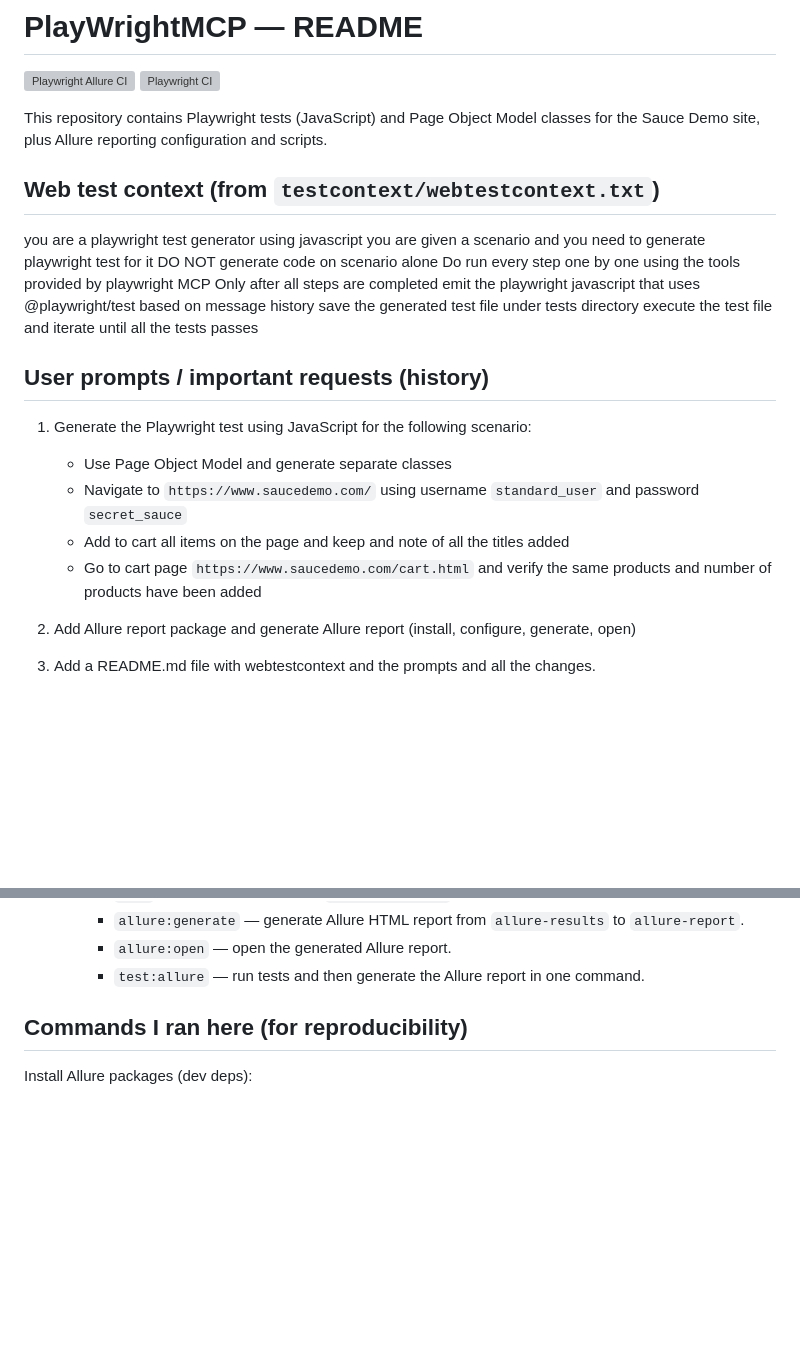
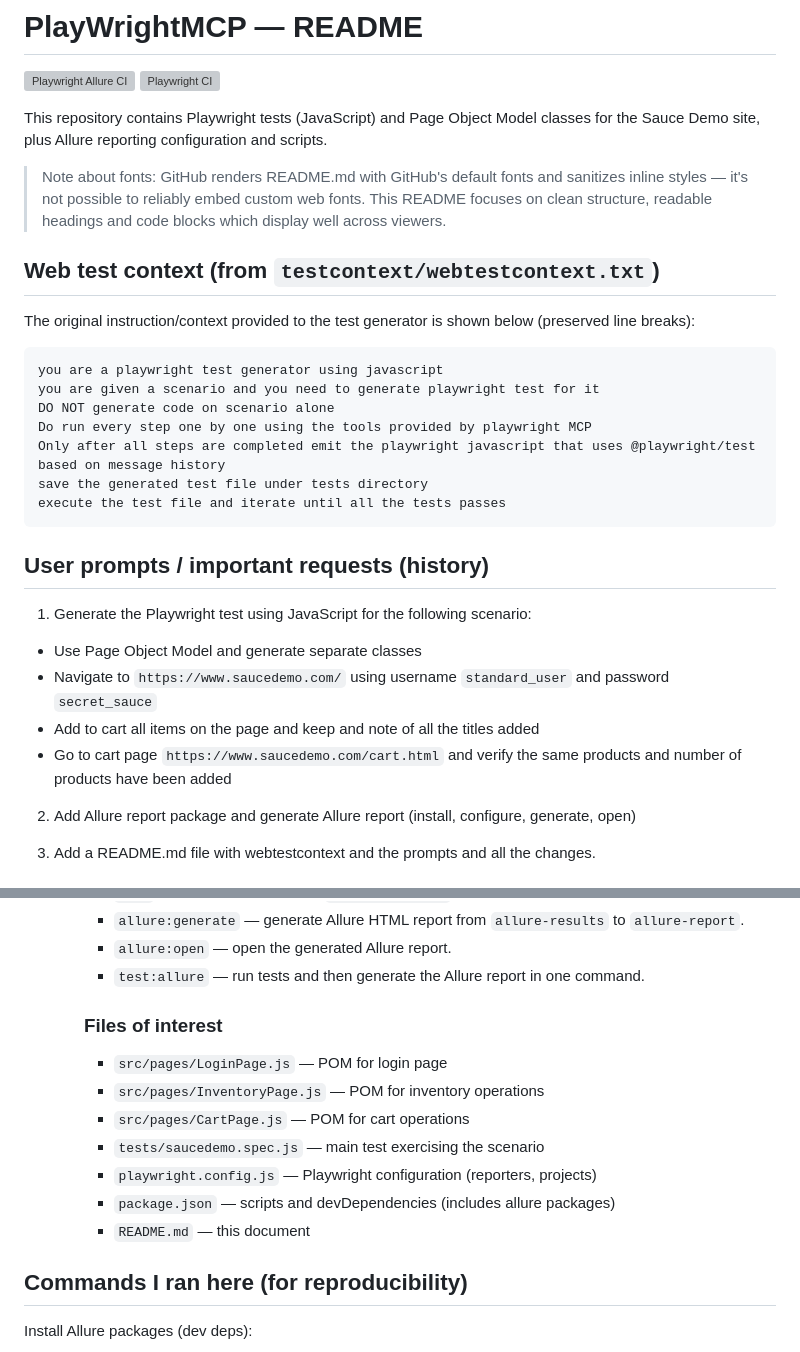
Before and after one commit to sharatsathyanarayan/playwrightmcp, a Markdown page: README.md, 2 parts joined by grey strips. GitHub-like rendering; blank space fills up the shorter version; grey boxes are pictures that could not be loaded.

Commit message:
docs: beautify README, format webtestcontext and add structure

````diff
--- a/README.md
+++ b/README.md
@@ -5,8 +5,13 @@
 
 This repository contains Playwright tests (JavaScript) and Page Object Model classes for the Sauce Demo site, plus Allure reporting configuration and scripts.
 
+> Note about fonts: GitHub renders README.md with GitHub's default fonts and sanitizes inline styles — it's not possible to reliably embed custom web fonts. This README focuses on clean structure, readable headings and code blocks which display well across viewers.
+
 ## Web test context (from `testcontext/webtestcontext.txt`)
 
+The original instruction/context provided to the test generator is shown below (preserved line breaks):
+
+```
 you are a playwright test generator using javascript
 you are given a scenario and you need to generate playwright test for it
 DO NOT generate code on scenario alone
@@ -14,14 +19,15 @@ Do run every step one by one using the tools provided by playwright MCP
 Only after all steps are completed emit the playwright javascript that uses @playwright/test based on message history
 save the generated test file under tests directory
 execute the test file and iterate until all the tests passes
+```
 
 ## User prompts / important requests (history)
 
 1. Generate the Playwright test using JavaScript for the following scenario:
-   - Use Page Object Model and generate separate classes
-   - Navigate to `https://www.saucedemo.com/` using username `standard_user` and password `secret_sauce`
-   - Add to cart all items on the page and keep and note of all the titles added
-   - Go to cart page `https://www.saucedemo.com/cart.html` and verify the same products and number of products have been added
+  - Use Page Object Model and generate separate classes
+  - Navigate to `https://www.saucedemo.com/` using username `standard_user` and password `secret_sauce`
+  - Add to cart all items on the page and keep and note of all the titles added
+  - Go to cart page `https://www.saucedemo.com/cart.html` and verify the same products and number of products have been added
 
 2. Add Allure report package and generate Allure report (install, configure, generate, open)
 
@@ -50,6 +56,16 @@ execute the test file and iterate until all the tests passes
     - `allure:generate` — generate Allure HTML report from `allure-results` to `allure-report`.
     - `allure:open` — open the generated Allure report.
     - `test:allure` — run tests and then generate the Allure report in one command.
+
+    ### Files of interest
+
+    - `src/pages/LoginPage.js` — POM for login page
+    - `src/pages/InventoryPage.js` — POM for inventory operations
+    - `src/pages/CartPage.js` — POM for cart operations
+    - `tests/saucedemo.spec.js` — main test exercising the scenario
+    - `playwright.config.js` — Playwright configuration (reporters, projects)
+    - `package.json` — scripts and devDependencies (includes allure packages)
+    - `README.md` — this document
 
 ## Commands I ran here (for reproducibility)
 
````
